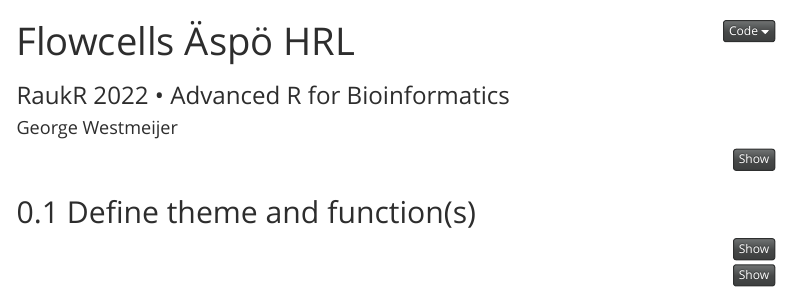
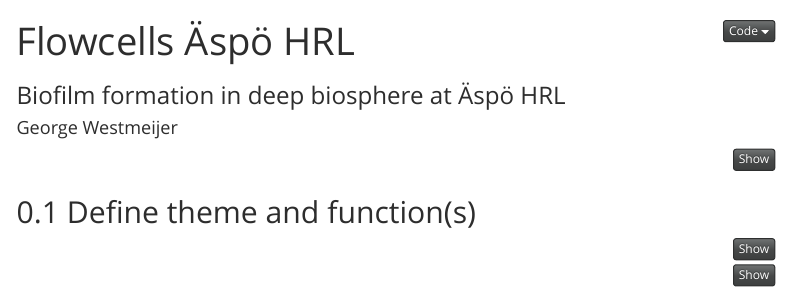
Before and after one commit to geweaa/flowcells, an R Markdown document (flowcells.Rmd): the page in a window 1100 px wide, from its top. Rendered offline with R 4.5, knitr and Pandoc, with nearby package versions; some code elsewhere in the file could not run offline; menus at the side of the page are left out.

Commit message:
Modified subtitle

```diff
--- a/flowcells.Rmd
+++ b/flowcells.Rmd
@@ -1,6 +1,6 @@
 ---
 title: "Flowcells Äspö HRL"
-subtitle: "RaukR 2022 • Advanced R for Bioinformatics"
+subtitle: "Biofilm formation in deep biosphere at Äspö HRL"
 author: "George Westmeijer"
 output:
   bookdown::html_document2:
```
